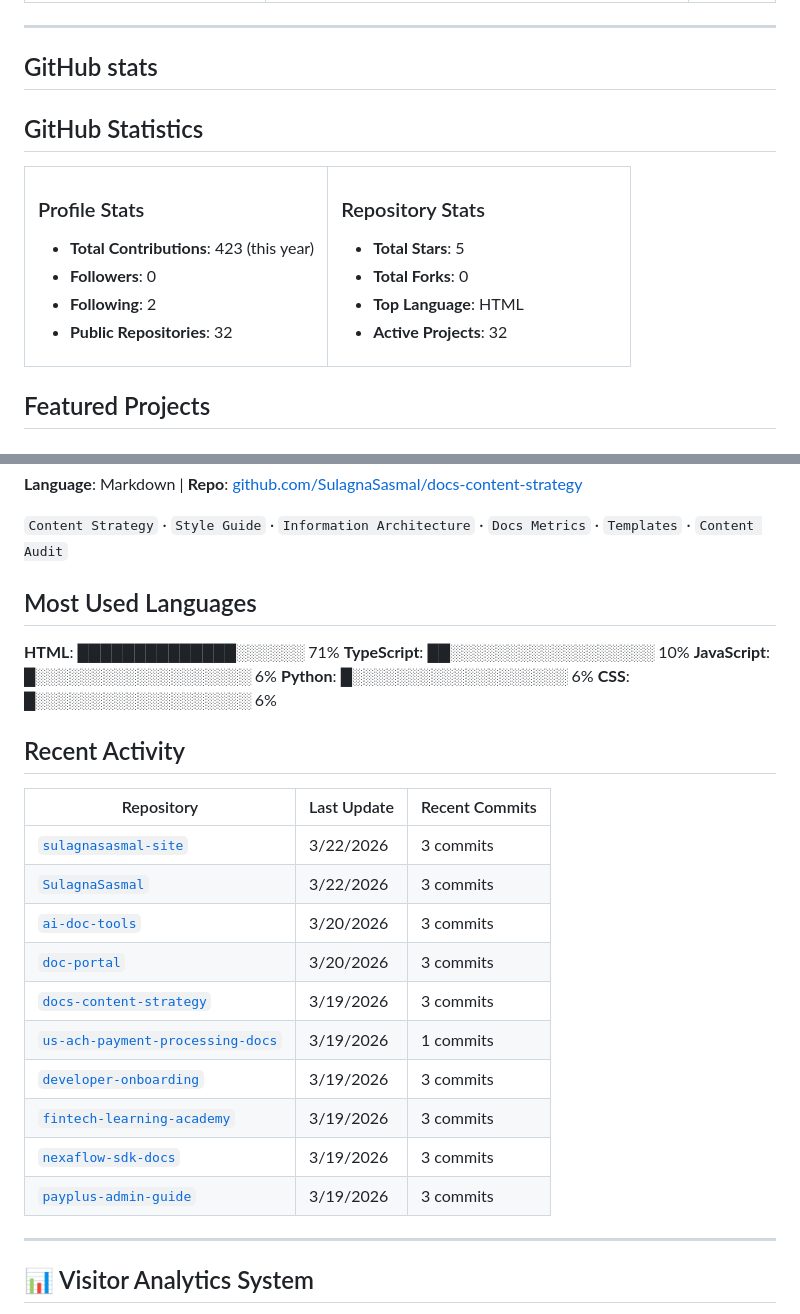
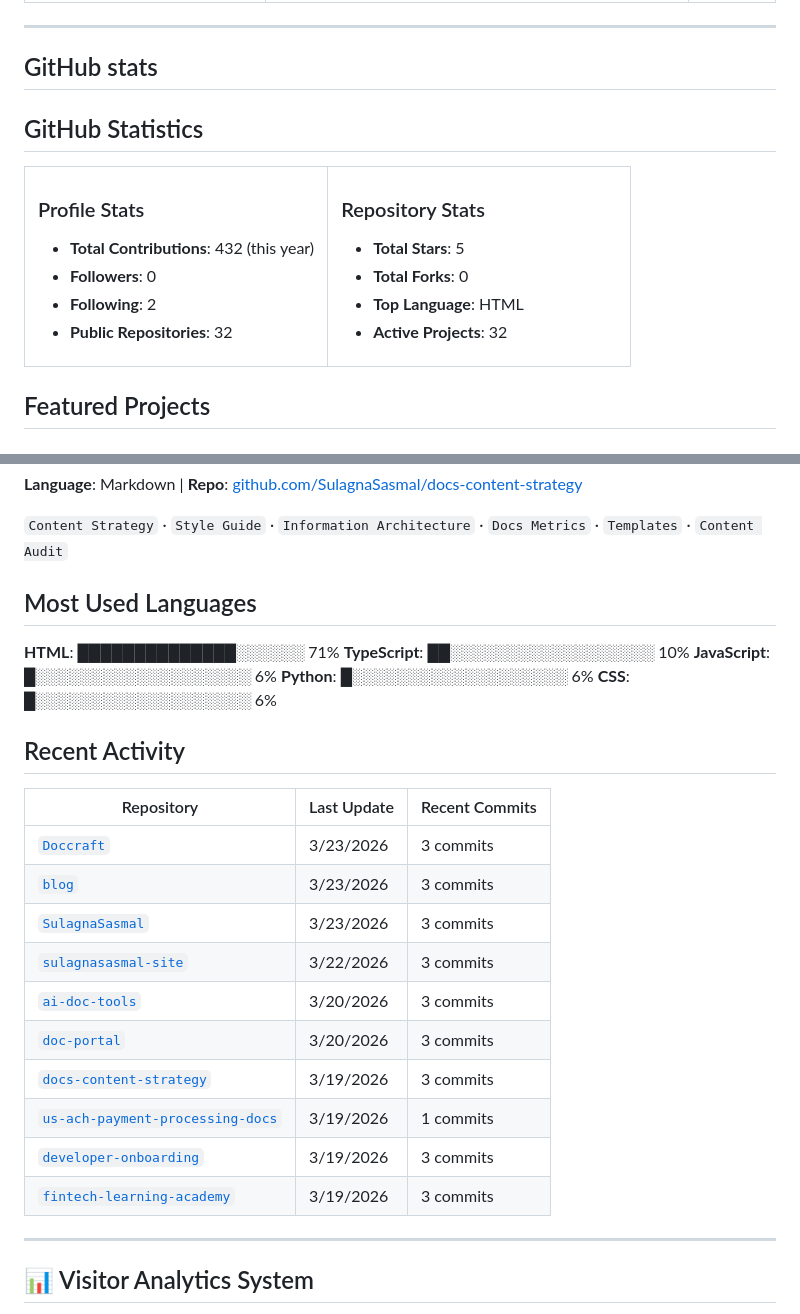
Before and after one commit to SulagnaSasmal/SulagnaSasmal, a Markdown page: README.md, 2 parts joined by grey strips. GitHub-like rendering.

Commit message:
🔄 Update GitHub profile and metrics [skip ci]

```diff
--- a/README.md
+++ b/README.md
@@ -100,6 +100,7 @@
 
 
 
+
 <!-- GITHUB_STATS_START -->
 
 ## GitHub Statistics
@@ -109,7 +110,7 @@
 <td width="50%">
 
 ### Profile Stats
-- **Total Contributions**: 423 (this year)
+- **Total Contributions**: 432 (this year)
 - **Followers**: 0
 - **Following**: 2
 - **Public Repositories**: 32
@@ -128,6 +129,8 @@
 </table>
 
 <!-- GITHUB_STATS_END -->
+
+
 
 
 
@@ -244,6 +247,8 @@
 
 
 
+
+
 <!-- LANGUAGES_START -->
 
 ## Most Used Languages
@@ -288,24 +293,27 @@
 
 
 
+
+
 <!-- ACTIVITY_START -->
 
 ## Recent Activity
 
 | Repository | Last Update | Recent Commits |
 |-----------|-------------|----------------|
+| [`Doccraft`](https://github.com/SulagnaSasmal/Doccraft) | 3/23/2026 | 3 commits |
+| [`blog`](https://github.com/SulagnaSasmal/blog) | 3/23/2026 | 3 commits |
+| [`SulagnaSasmal`](https://github.com/SulagnaSasmal/SulagnaSasmal) | 3/23/2026 | 3 commits |
 | [`sulagnasasmal-site`](https://github.com/SulagnaSasmal/sulagnasasmal-site) | 3/22/2026 | 3 commits |
-| [`SulagnaSasmal`](https://github.com/SulagnaSasmal/SulagnaSasmal) | 3/22/2026 | 3 commits |
 | [`ai-doc-tools`](https://github.com/SulagnaSasmal/ai-doc-tools) | 3/20/2026 | 3 commits |
 | [`doc-portal`](https://github.com/SulagnaSasmal/doc-portal) | 3/20/2026 | 3 commits |
 | [`docs-content-strategy`](https://github.com/SulagnaSasmal/docs-content-strategy) | 3/19/2026 | 3 commits |
 | [`us-ach-payment-processing-docs`](https://github.com/SulagnaSasmal/us-ach-payment-processing-docs) | 3/19/2026 | 1 commits |
 | [`developer-onboarding`](https://github.com/SulagnaSasmal/developer-onboarding) | 3/19/2026 | 3 commits |
 | [`fintech-learning-academy`](https://github.com/SulagnaSasmal/fintech-learning-academy) | 3/19/2026 | 3 commits |
-| [`nexaflow-sdk-docs`](https://github.com/SulagnaSasmal/nexaflow-sdk-docs) | 3/19/2026 | 3 commits |
-| [`payplus-admin-guide`](https://github.com/SulagnaSasmal/payplus-admin-guide) | 3/19/2026 | 3 commits |
 
 <!-- ACTIVITY_END -->
+
 
 
 
```
